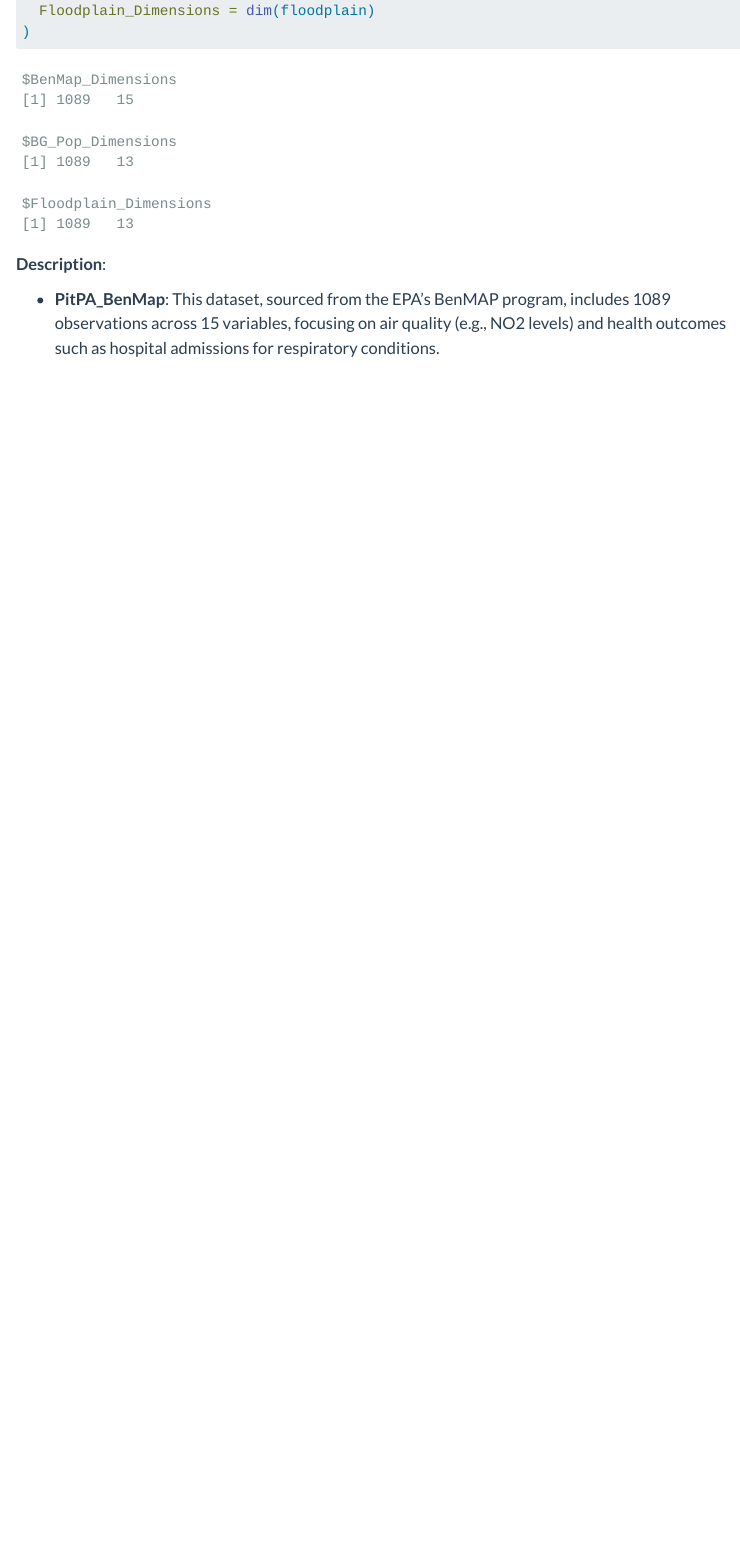
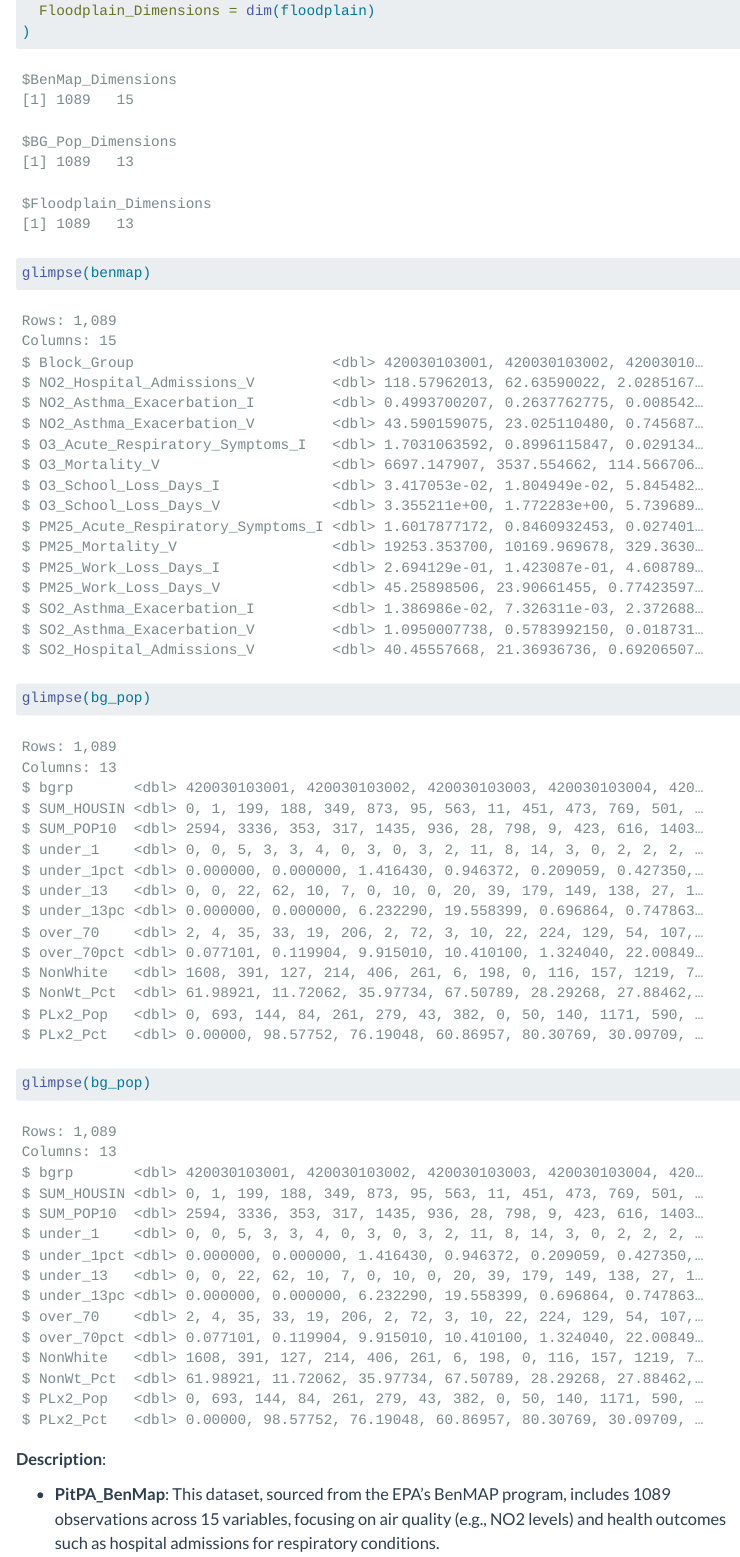
Before and after one commit to INFO-526-F24/project-01-Uchihas, a Quarto document (proposal.qmd): the page in a window 1100 px wide, from 510 px down. Rendered offline with R 4.5, knitr and Pandoc in place of Quarto, with nearby package versions; menus at the side of the page are left out.

Commit message:
added glipse

````diff
--- a/proposal.qmd
+++ b/proposal.qmd
@@ -16,6 +16,7 @@ editor: visual
 code-annotations: hover
 execute:
   warning: false
+  message: false
 ---
 
 ```{r}
@@ -40,7 +41,9 @@ list(
   BG_Pop_Dimensions = dim(bg_pop),
   Floodplain_Dimensions = dim(floodplain)
 )
-
+glimpse(benmap)
+glimpse(bg_pop)
+glimpse(bg_pop)
 ```
 
 **Description**:
````
Also changed, not shown: about.qmd (+1 -0 lines).
